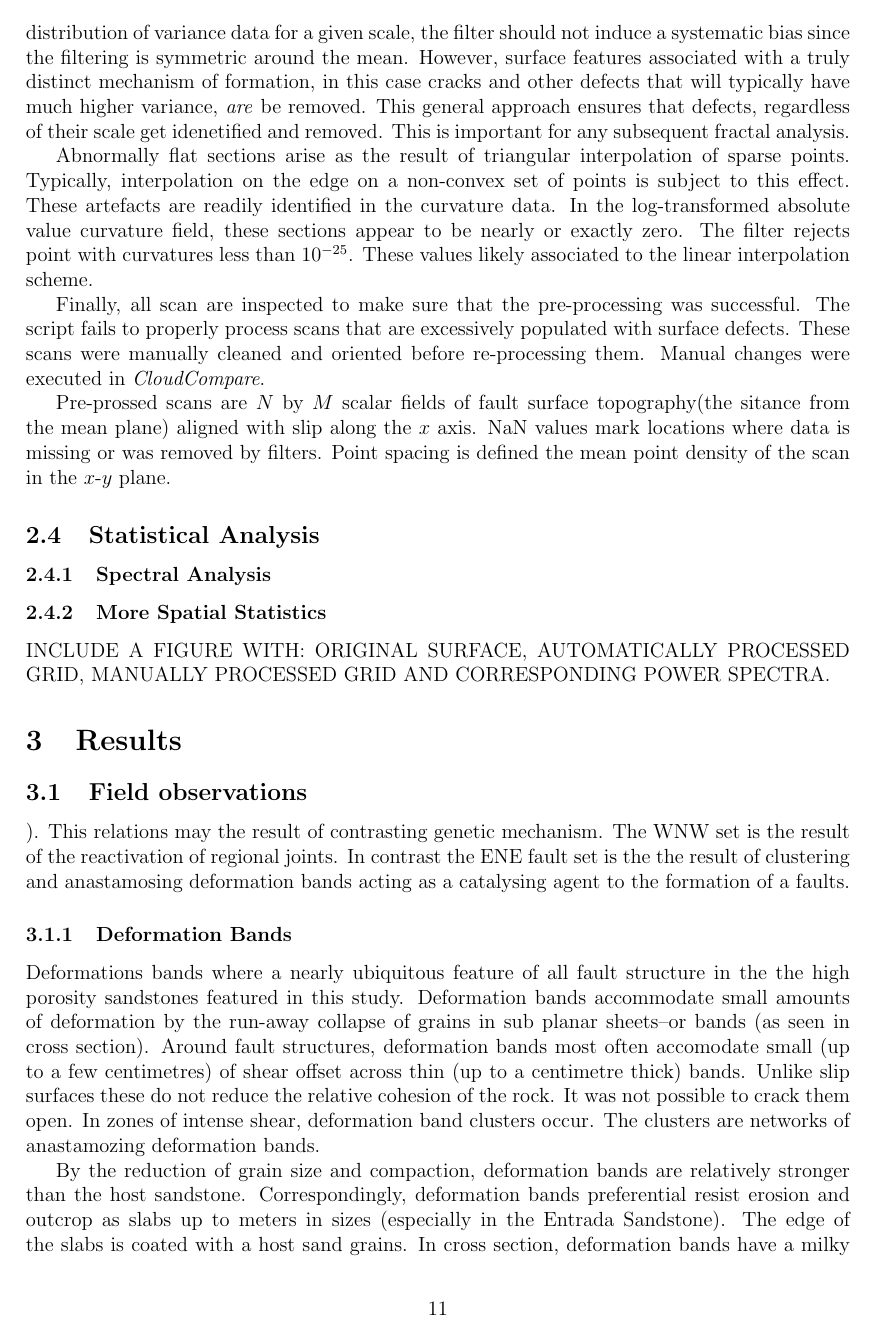
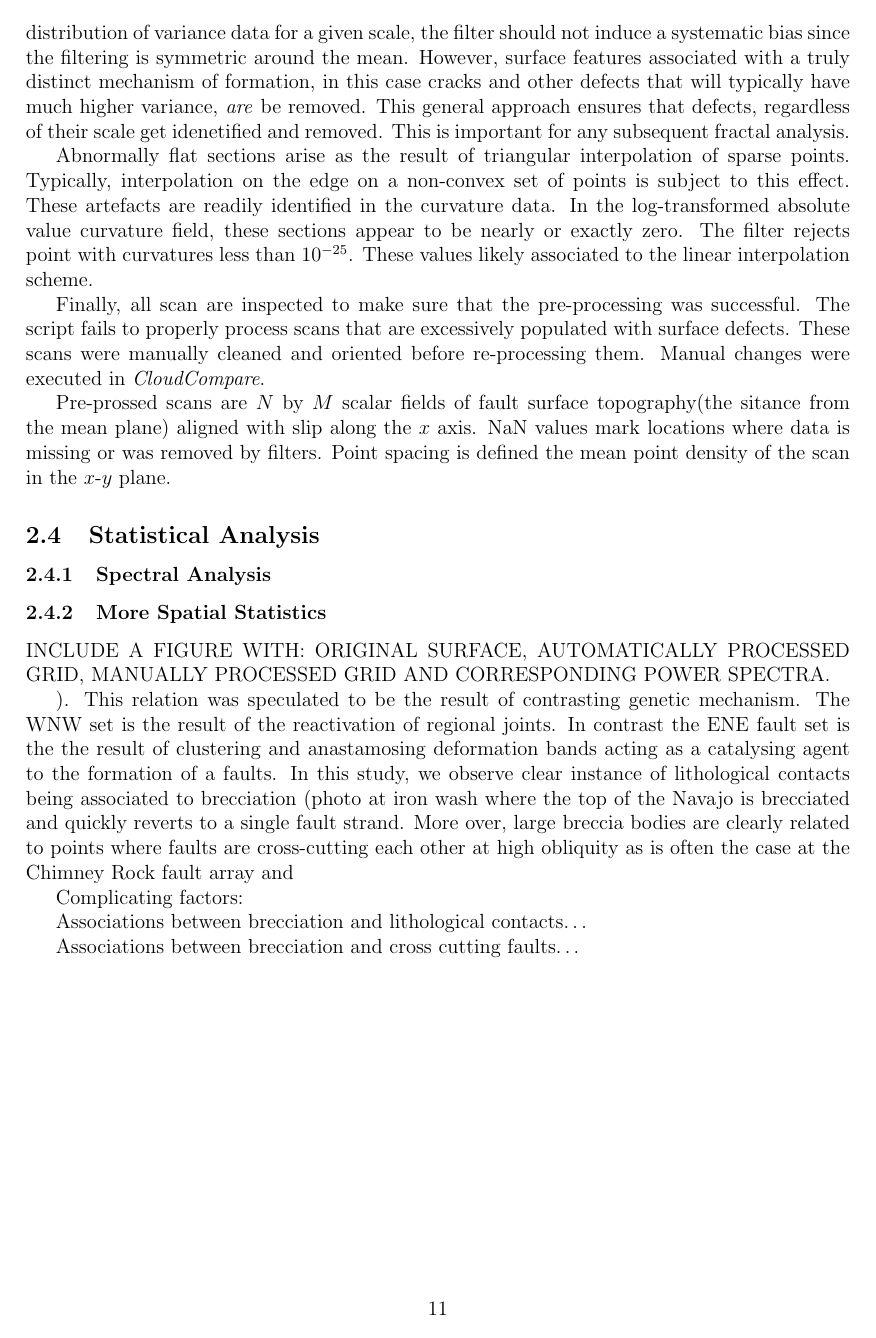
Before and after one commit to GEO-IASS/Thesis-Draft, a LaTeX thesis (Thesis_draft.tex): page 11 of 18 before the commit and page 11 of 19 after it. Compiled offline with pdfLaTeX.

Commit message:
update to field observation section

```diff
--- a/Thesis_draft.tex
+++ b/Thesis_draft.tex
@@ -262,10 +262,6 @@ Pre-prossed scans are $N$ by $M$ scalar fields of fault surface topography(the s
 
 INCLUDE A FIGURE WITH: ORIGINAL SURFACE, AUTOMATICALLY PROCESSED GRID, MANUALLY PROCESSED GRID AND CORRESPONDING POWER SPECTRA.
 
-\section{Results}
-
-	\subsection{Field observations}
-
 	\afterpage{%
     \clearpage% Flush earlier floats (otherwise order might not be correct)
     \thispagestyle{empty}% empty page style (?)
@@ -296,3 +292,8 @@ Molly's Castle & Entrada Sandstone & East-West striking network of normal faults
     \end{landscape}
     \clearpage% Flush page
 
+\subsection{Field observations and Microstructure}
+
+The field observations and microstructures, in unison, build towards a qualitative characterization of fault maturation. I report on the fault architecture in the Navajo and Entrada Sandstones with a specific focus on the evolution from zero-displacement structures such as joints and deformation bands to large offset structures with polished slip surfaces and accompanying fault rock lithologies.
+
+\subsubsection{Fault architecture}
@@ -299,11 +317,28 @@ Molly's Castle & Entrada Sandstone & East-West striking network of normal faults
+ \begin{figure}[H]
+	\centering
+	\begin{subfigure}[b]{0.4\textwidth}
+		\includegraphics[width=\textwidth]{DBC_edge}
+	\end{subfigure}
+	~
+	\begin{subfigure}[b]{0.4\textwidth}
+		\includegraphics[width=\textwidth]{DBC_X}
+	\end{subfigure}
+	\caption{Left: Example of the edge of a deformation bands cluster at Molly's Castle. Note the "lumpy" morphology and an clear vertical directional asymmetry. Right: Cross-sectional view of a deformation band cluster with tens of centimeters of shear offset. It is unclear weather there is a through going slip surface localizing displacement. It is , however, definitely not on the edge of the cluster.}
+	\label{DBC}
+\end{figure}
+
 
 \subsubsection{Slip Surfaces}
 
-The slip surface is an interfaces that localizes shear displacement. Fresh slip surfaces in the sandstones in this study have a vitreous finish. Striations, grooves and mullions mark the direction of slip. In Cross-section slip surfaces are relatively planar, continuous and have a milky white color. Slip perpendicular profiles are notably more sinuous than in the slip parallel direction. Fault rock sometimes bounds slip surfaces--often asymmetrically. The lithology of the fault rocks is varied. Breccia, cataclasite and gouge where all observed. Preservations of slip surfaces   only occurs in the Navajo and Entrada Sandstones. In fact, in spite of good exposures of the Navajo-Carmel contact at prospecting pits at the Chimney Rock fault array and careful inspection of the slip zone, the "mirror" image of excavated slip surfaces on the Navajo Sandstone where not polished. It is unclear whether this indicates that the Carmel units is more susceptible to erosion/alteration or if the polish finish is only a feature of the quartzite sandstones. Interestingly, on North fault (a fault within the Chimney Rock fault array), the slip surfaces directly on the interface between the two units with large displacement (likely around 50 m based on rake orientation and stratigraphic throw) has a distinct deep grey color with a pristine vitreous finish. It is interesting to contemplate the possibility for lithological mixing of a gouge-like wear product producing the "base" for the slip surface material.
+Slip surfaces in the Navajo and Entrada sandstones are most readily identifiable by their vitreous polish.  Striations, grooves and mullions mark the direction of slip. In Cross-section slip surfaces are sharp, smooth relative to their zero-displacement counterparts, and milky white with the notable exception of the north fault in the chimney rock fault array, where well-preserved slip surfaces had a distinct dark grey color.  The slip surfaces often crosscut or bound deformation band clusters. Slip perpendicular profiles are notably more sinuous than in the slip parallel direction. Slip surfaces are only preserved in the Navajo and Entrada Sandstones. In spite of good exposures in prospecting pits and careful inspection of the slip zone, the Navajo-Carmel contact at the Chimney Rock fault array did not preserve good surfaces in the Carmel Unit. It is unclear whether this indicates that the Carmel units is more susceptible to erosion and/or alteration; or if a polished finish is only a feature of the quartzite sandstones. Pristine fault slip surfaces are not cohesive, and always act as a parting surface. Slip surfaces uncovered \textit{in situ} using a hammer and chisel reveals a relatively consistent meso-scastructure (see figure – figure similar to that in Jamies notes), A sharp interface, separated by a sub-mm thick layer of incohesive white powder bounded by two vitreous surfaces is a dense set of deformation bands.
 
-The existing model for fault evolutions prescribes a \textit{principle slip surface} (PSS). The PSS is described as a surface that can accommodate a mechanistically limitless amount of displacement on the fault. In accordance, in exhumed faults we expect the PSS to overwhelmingly accommodate displacement on the fault zone. However, in the field we often observe not one, but many slip surfaces. Partitioning of total displacement across multiple slip surfaces is thereby ambiguous. The existence of two large scale structures, both accommodating meters of displacement at big hole is a macroscopic example of this mechanism. In accordance, Shipton and Cowie, 2003 report large uncertainty (many meters) on the partitioning of slip on the two strands (we have greatly reduced this uncertainty by careful inspection of stratigraphic offset. At smaller scales of observation (on the order of centimeters), many scarp outcrops show indications of many slip surfaces cross-cutting each-other. For examples, samples collected are bounded on both sides by vitreous slip surfaces.  I did observe a certain concentric pattern in cross-sectional exposures (see figure \ref{many_surf}). I interpret the concentric pattern to indicate a smoothing process by truncation of asperities. As such "older" slip surfaces would on the outside and, concentrically, "younger", more recently active surfaces would be on the inside.
+Surfaces that are notably more eroded and indurated have a reddish-brown to dark tarnish and can loose their vitreous luster. Sections of the slip surface are plucked off. Severely wethered scarps, not scanned in this study, develop a slip perpendicular fabric associated to conjugate fractures and deformation bands abutting into the slip surfaces. We can confidently attribute these effects to erosion because they did not occur in freshly parted slip surfaces and appeared to have systematic association to sun exposure. Lichen grew preferentially on north facing scarps. From our field observation, it is clear that erosion has the effect of re-roughening the slip surfaces, especially at smaller scales. How the roughening process scales is, however, unclear from our field observations.
 
-It is unclear what controls the onset of stable slip surfaces within deformation band clusters
+In thin section…
+
+Faults with small displacements on the order of millimeters to centimeters are distinctly different than larger displacement faults. Smaller displacement faults are visibly more sinuous, laterally discontinuous and less polished.  They do not have well-defined gouge or cataclasites layers bounding the slip surface. In spite of extensive investigation, we do not observe faults with well-defined slip surfaces with clear offset markers indicating less than approximately half a centimeter of displacement.
+
+Microstructurally… (thin section + SEM pics)
 
 \begin{figure}
 	\centering
@@ -326,32 +361,13 @@ It is unclear what controls the onset of stable slip surfaces within deformation
 	\label{PSS}
 \end{figure}
 
-
-In some cases a clear PSS is unambiguously identifiable. For instance, where cross-sectional exposure reveals a single fault slip surface, we must conclude that the entire displacement is accommodated in a single slip surfaces (see figure \ref{PSS}. Based on such instance we characteristically further the definition of the PSS as follows:
-
-\begin{itemize}
-
-	\item \textit{The PSS is an interface between two displaced fault blocks}. As such juxtaposition of two distinct rock types (e.g. distinct stratigraphic horizons and/or fault rock) by faulting is an unambiguous
-
-	\item \textit{The PSS has a distinctly sharp, continuous, relatively planar morphology in cross section}. A certain panarity must exist to prevent substantial geometric mismatch.
-
-	\item \textit{In line with the implicit definition of a fault, the PSS is nearly cohesionless.} Locations identified to be expose section of a PSS inevitably cracked open when sampling across the slip surface--the slip surfaces had no cohesion. Cohesion is typically thought to reinstate by precipitation and healing. We did not observe ubiquitous healing at the locations in this study.
-
-	\item \textit{The PSS with have a vitreous finish in quartzite sandstones}
-
-	\item \textit{The PSS is in the center of a damage zone}. Damage in an inevitable concequence of displacement and the accompanying mismatch that accumulates. Damage at the field locations in this study is expressed as comminution (\textit{e.g.} cataclasite and gouge), fragmentation (\textit{e.g.} breccia, splay joints) and shear deformation (specifically deformation bands).
-
-\end{itemize}
-
-More characteristic features may come to light when analysing samples in thin-section.
-
 \subsubsection{Fault Rock}
 
 %\begin{wrapfigure}
 
 %    \includegraphics[scale=0.5\textwidth]{DavatzesFR}
 
-%	\caption{ Vertical offset versus (a) number of joints and (b) number of
+%\caption{ Vertical offset versus (a) number of joints and (b) number of
 %deformation bands within 2 m of fault slip surface. Data were
 %collected from different locations along single faults as well as
 %several different faults. Associated structures such as fragmentation,
@@ -363,17 +379,33 @@ More characteristic features may come to light when analysing samples in thin-se
 %\end{wrapfigure}
 
 
-In this study we refer to \textit{fault rock} as rock altered either mechanically or chemically by the influence of the fault. At all field locations we observe diverse fault rock lithologies, ranging from finegrained cataclasites to massive  bodies of breccias (up to meters of thickness).
+In this study, we refer to \textit{fault rock} as rock altered either mechanically or chemically by the influence of the fault. The faults in our study area display a very diverse range in fault rock lithologies, ranging from fine-grained cataclasites to massive  bodies of breccias (up to meters of thickness). Fault rock consistently bounds slip surfaces--often asymmetrically.  However,  both the lithology and thickness of the fault rock are highly heterogeneous and are subject to drastic changes at the outcrop scale (10’s of meters) both along the strike and dip. We pay careful attention to the fault rock as it is inevitably coupled to the slip surface roughness and its maturation with cumulative displacement.
 
-We suspect some fault rock associations exists. For instance, Davatzes et al., 2002 reports of a systematic association between the lithology and the orientation of the fault set. Namely, the orthorhombic fault set striking WNW has systematic association with fragmentation, ubiquitous fault rock; whereas the ENE fault set rather has slip surfaces cutting through deformation band clusters (see figure \ref{fig:DavatzesFR}}). This relations may the result of contrasting genetic mechanism. The WNW set is the result of the reactivation of regional joints. In contrast the ENE fault set is the the result of clustering and anastamosing deformation bands acting as a catalysing agent to the formation of a faults.
+Healed Gouges
+-	the spot at big hole
+-	iron wash (powder between the surface)
+-	micro-structure
+-	prospecting pit
+-	typically on thinned sections of the fault rock (near the slip surface)
+Cataclasites ….
+-	big hole sample with slip surfaces on both sides of the cataclasite
+-	micro-structure
+-
+Breccias…
+-	thick sections  of the
+Breccias occur lenses which range from cm’s to meters in thickness. Breccia clasts are typically poorly sorted and can be very coarse with clast up to ~10 cm in diameter. Clasts show indications for multiple generations of brecciation.
 
-\subsubsection{Deformation Bands}
+Thin Quarts lens
+-	iron wash
 
-Deformations bands where a nearly ubiquitous feature of all fault structure in the the high porosity sandstones featured in this study. Deformation bands accommodate small amounts of deformation by the run-away collapse of grains in sub planar sheets--or bands (as seen in cross section). Around fault structures, deformation bands most often accomodate small (up to a few centimetres) of shear offset across thin (up to a centimetre thick) bands. Unlike slip surfaces these do not reduce the relative cohesion of the rock. It was not possible to crack them open. In zones of intense shear, deformation band clusters occur. The clusters are networks of anastamozing deformation bands.
 
-By the reduction of grain size and compaction, deformation bands are relatively stronger than the host sandstone. Correspondingly, deformation bands preferential resist erosion and outcrop as slabs up to meters in sizes (especially in the Entrada Sandstone). The edge of the slabs is coated with a host sand grains. In cross section, deformation bands have a milky white colour and have a sinuous trace--moreso than than slip surfaces. Albeit, it is sometimes difficult to differentiate slip surfaces from deformation bands in cross-section. The edge of deformation band clusters appear to have a distinct "lumpy" morphology. Moreover, there is a clear directional asymmetry (see figure \ref{DBC})
+Systematic associations between fault rock and fault structure exist. For instance, Davatzes et al., 2002 reports of a systematic association between the fault rock lithology and the orientation of the fault set. Namely, the orthorhombic fault set striking WNW has systematic association with fragmentation—fault breccias; conversely the ENE fault set rather has slip surfaces cutting through deformation band clusters (see figure \ref{fig:DavatzesFR}}). This relation was speculated to be the result of contrasting genetic mechanism. The WNW set is the result of the reactivation of regional joints. In contrast the ENE fault set is the the result of clustering and anastamosing deformation bands acting as a catalysing agent to the formation of a faults.
+In this study, we observe clear instance of lithological contacts being associated to brecciation (photo at iron wash where the top of the Navajo is brecciated and quickly reverts to a single fault strand. More over, large breccia bodies are clearly related to points where faults are cross-cutting each other at high obliquity as is often the case at the Chimney Rock fault array and
 
-Ultimately, given sufficiently intense deformation, it is thought that faults develop on one of the edges of the cluster. Presumably, the mechanically stronger properties of the deformation bands lead the concentration of stress around the clusters. Observations from this study do not necessarily agree with this paradigm. Deformation bands active after the onset of a stable slip surface \textit{have} been observed at Big Hole (Shipton and Cowie, 2003). These are presented as fault related damage. Onset of late deformation bands may reconcile our observations with the existing paradigm for fault development in high porosity sandstones. We intend to explore the surface roughness of the edge of deformation band clusters. In a sense, these surfaces could represent a 'primordial roughness'.
+Complicating factors:
 
-At some locations, take for instance the Blueberry Fault in the Chimney Rock Fault Array, deformations bands seems to be the overwhelming mechanism to accommodate off-fault damage. When considering issues of fault mismatch related to roughness and consecutive displacement, deformation bands may be an effective mechanism to accommodate inelastic fault perpendicular deformation.
+Associations between brecciation and lithological contacts…
 
+Associations between brecciation and cross cutting faults…
+
+
```
Also changed, not shown: Thesis_draft.tex (43 more changed lines).
